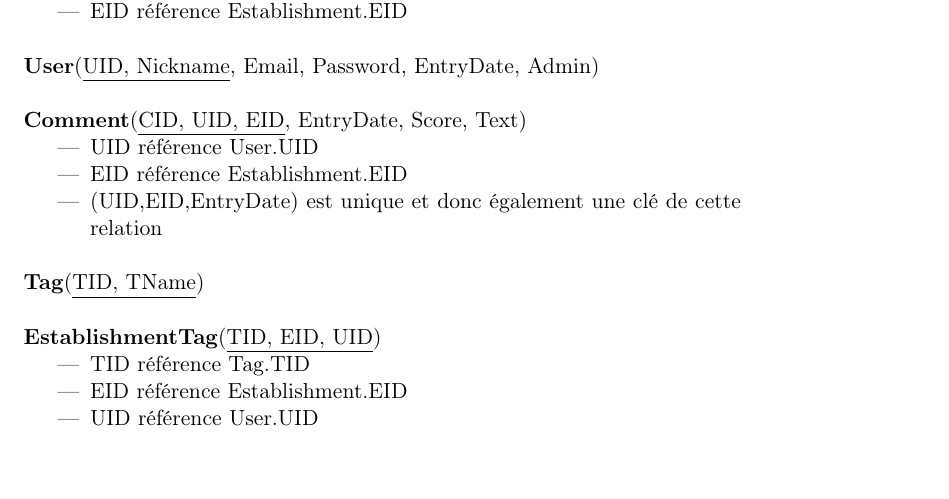
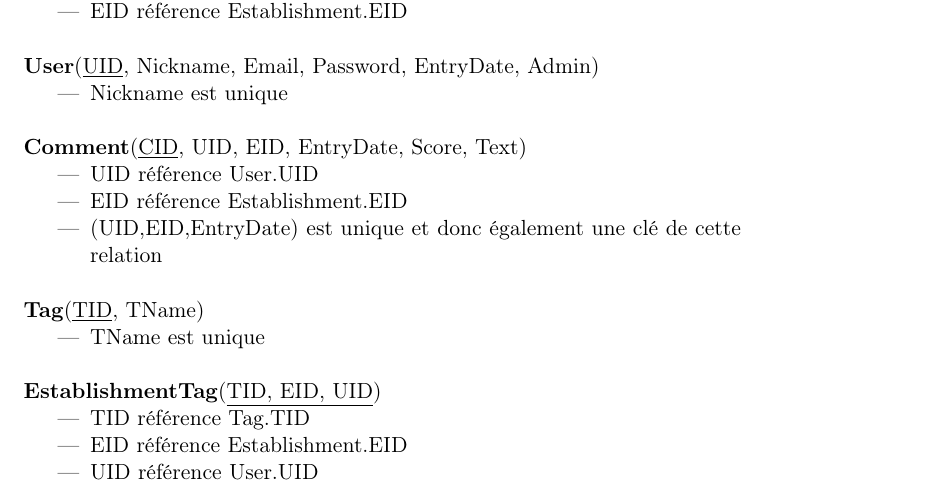
Before and after one commit to Chreschtf/ba3BDD, a LaTeX document (latex/projetBDD.tex): part of page 3 of 4, cut so that both start at the same text. Compiled offline with pdfLaTeX.

Commit message:
modif PK

```diff
--- a/latex/projetBDD.tex
+++ b/latex/projetBDD.tex
@@ -60,14 +60,20 @@ Si un \textit{Restaurant} ne veut pas organiser de banquet, il spécifie sa \tex
 \begin{itemize}
 \item EID référence Establishment.EID\\
 \end{itemize}
-\textbf{User}(\underline{UID, Nickname}, Email, Password, EntryDate, Admin)\\ \\
-\textbf{Comment}(\underline{CID, UID, EID}, EntryDate, Score,  Text)
+\textbf{User}(\underline{UID}, Nickname, Email, Password, EntryDate, Admin)
+\begin{itemize}
+\item Nickname est unique\\
+\end{itemize}
+\textbf{Comment}(\underline{CID}, UID, EID, EntryDate, Score,  Text)
 \begin{itemize}
 \item UID référence User.UID
 \item EID référence Establishment.EID
 \item (UID,EID,EntryDate) est unique et donc également une clé de cette relation\\
 \end{itemize}
-\textbf{Tag}(\underline{TID, TName})\\ \\
+\textbf{Tag}(\underline{TID}, TName)
+\begin{itemize}
+\item TName est unique\\
+\end{itemize}
 \textbf{EstablishmentTag}(\underline{TID, EID, UID})
 \begin{itemize}
 \item TID référence Tag.TID
```
Also changed, not shown: latex/projetBDD.pdf.
